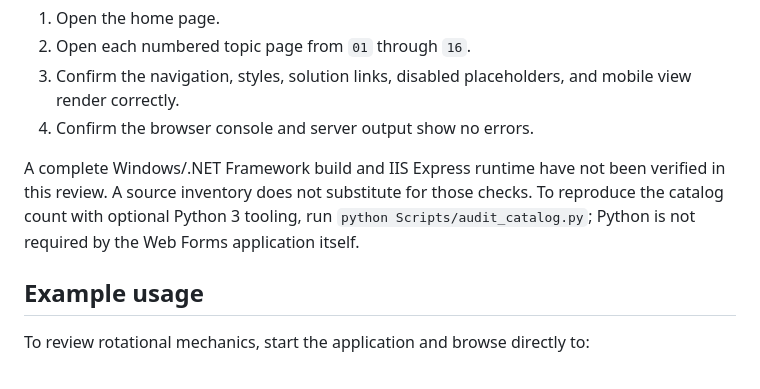
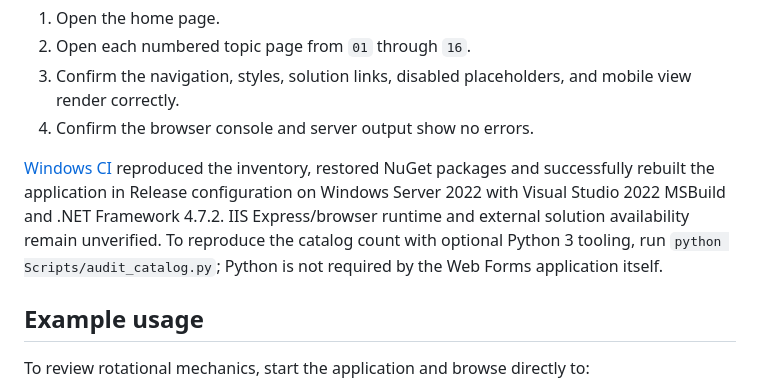
Before and after one commit to kathan17-source/PathFinder, a Markdown page: README.md, the part around the change. Drawn GitHub-style.

Commit message:
Record executed Windows release build and remaining runtime limits

```diff
--- a/README.md
+++ b/README.md
@@ -108,7 +108,7 @@ After the build succeeds, launch the site and perform a smoke test:
 3. Confirm the navigation, styles, solution links, disabled placeholders, and mobile view render correctly.
 4. Confirm the browser console and server output show no errors.
 
-A complete Windows/.NET Framework build and IIS Express runtime have not been verified in this review. A source inventory does not substitute for those checks. To reproduce the catalog count with optional Python 3 tooling, run `python Scripts/audit_catalog.py`; Python is not required by the Web Forms application itself.
+[Windows CI](https://github.com/kathan17-source/PathFinder/actions/runs/40463577633) reproduced the inventory, restored NuGet packages and successfully rebuilt the application in Release configuration on Windows Server 2022 with Visual Studio 2022 MSBuild and .NET Framework 4.7.2. IIS Express/browser runtime and external solution availability remain unverified. To reproduce the catalog count with optional Python 3 tooling, run `python Scripts/audit_catalog.py`; Python is not required by the Web Forms application itself.
 
 ## Example usage
 
```
Also changed, not shown: docs/CATALOG_INVENTORY.md (+1 -1 lines).
